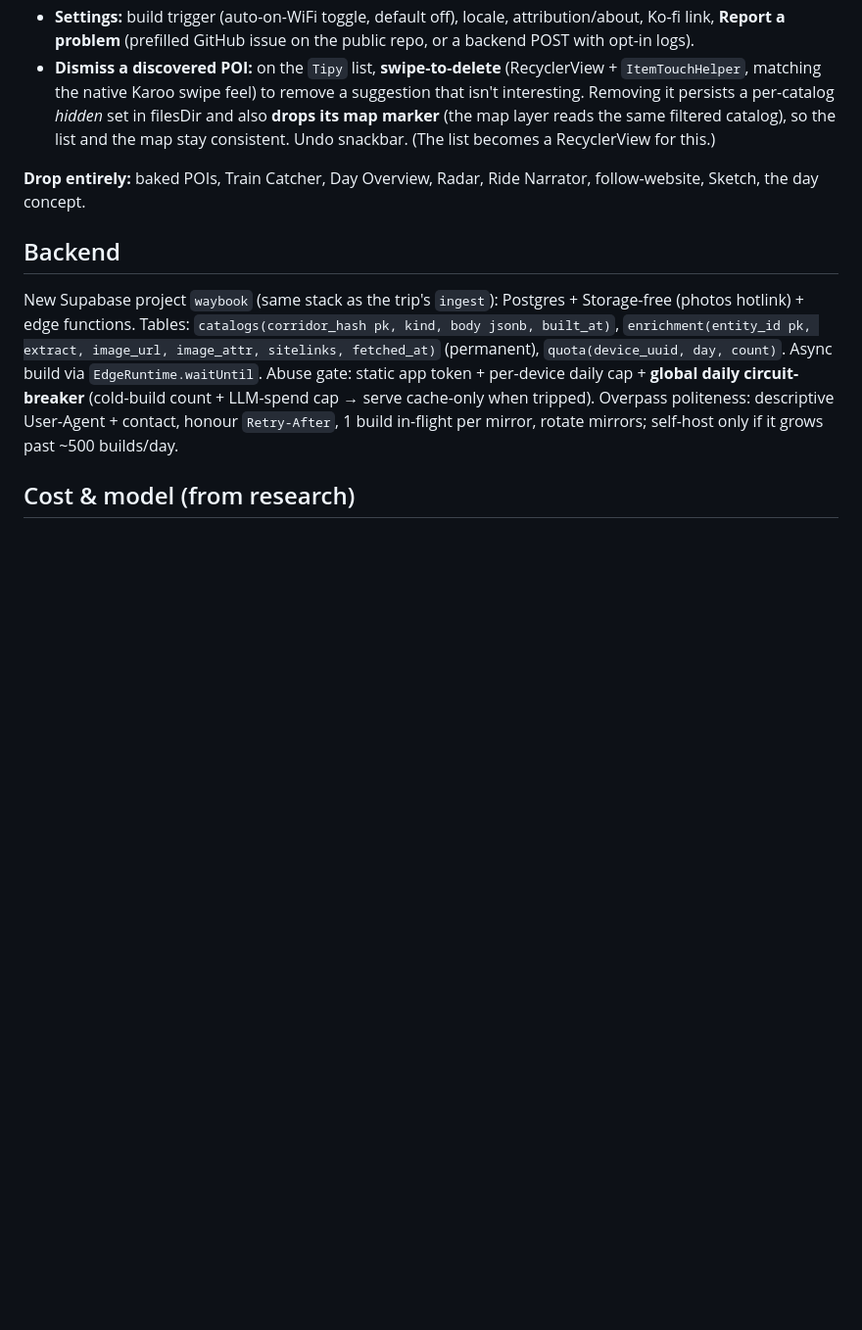
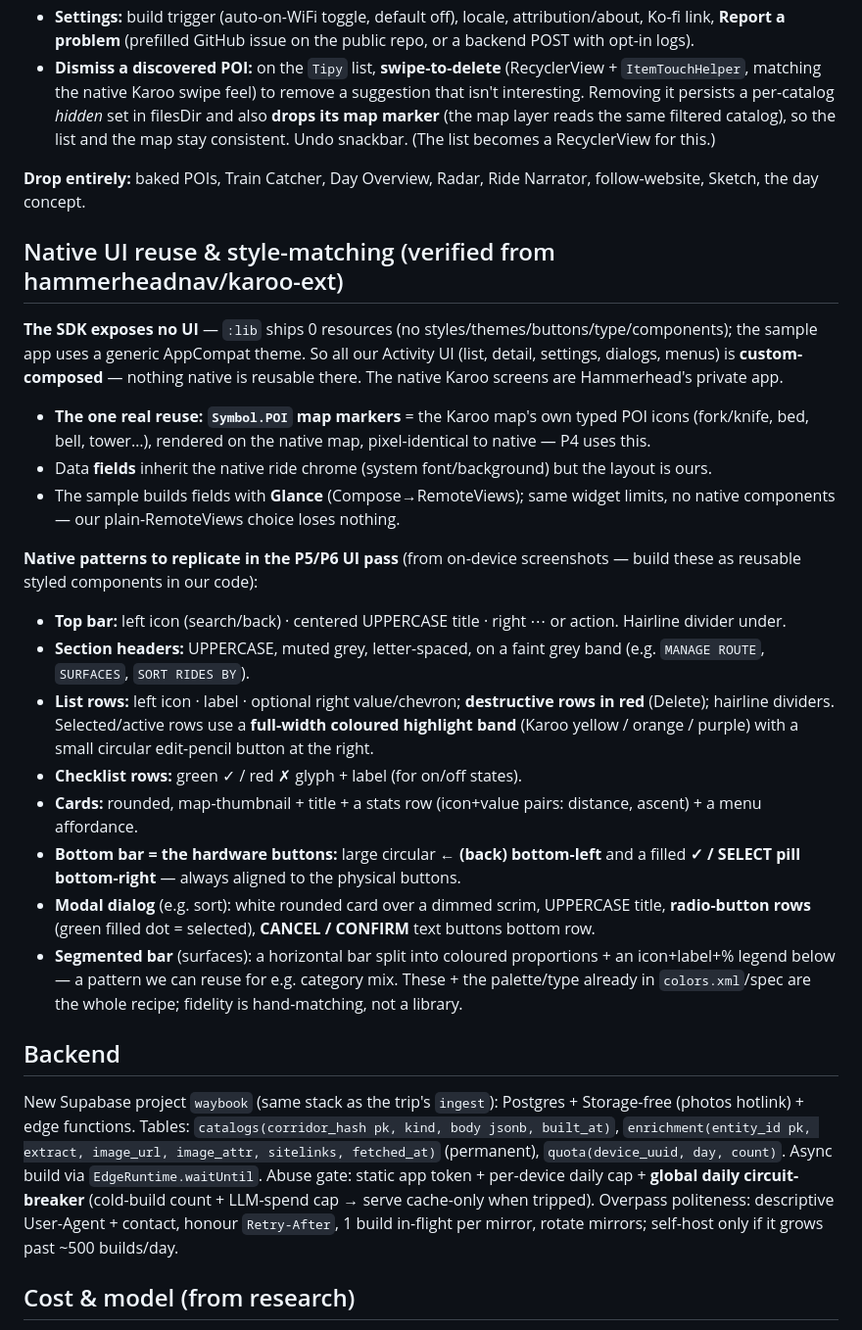
Before and after one commit to jakubfoglar/moravia-bikepacking, a Markdown page: docs/waybook-v1-spec.md, the part around the change. Shown at 98% size. GitHub-like rendering; blank space fills up the shorter version.

Commit message:
Waybook spec: native UI reuse verified (SDK ships no UI; Symbol.POI markers the only reuse) + native patterns to replicate in P5
Co-Authored-By: Claude Opus 4.8 (1M context) <noreply@anthropic.com>

```diff
--- a/docs/waybook-v1-spec.md
+++ b/docs/waybook-v1-spec.md
@@ -89,6 +89,24 @@ OnNavigationState → NavigatingRoute
 
 **Drop entirely:** baked POIs, Train Catcher, Day Overview, Radar, Ride Narrator, follow-website, Sketch, the day concept.
 
+## Native UI reuse & style-matching (verified from hammerheadnav/karoo-ext)
+
+**The SDK exposes no UI** — `:lib` ships 0 resources (no styles/themes/buttons/type/components); the sample app uses a generic AppCompat theme. So all our Activity UI (list, detail, settings, dialogs, menus) is **custom-composed** — nothing native is reusable there. The native Karoo screens are Hammerhead's private app.
+- **The one real reuse: `Symbol.POI` map markers** = the Karoo map's own typed POI icons (fork/knife, bed, bell, tower…), rendered on the native map, pixel-identical to native — P4 uses this.
+- Data **fields** inherit the native ride chrome (system font/background) but the layout is ours.
+- The sample builds fields with **Glance** (Compose→RemoteViews); same widget limits, no native components — our plain-RemoteViews choice loses nothing.
+
+**Native patterns to replicate in the P5/P6 UI pass** (from on-device screenshots — build these as reusable styled components in our code):
+- **Top bar:** left icon (search/back) · centered UPPERCASE title · right ⋯ or action. Hairline divider under.
+- **Section headers:** UPPERCASE, muted grey, letter-spaced, on a faint grey band (e.g. `MANAGE ROUTE`, `SURFACES`, `SORT RIDES BY`).
+- **List rows:** left icon · label · optional right value/chevron; **destructive rows in red** (Delete); hairline dividers. Selected/active rows use a **full-width coloured highlight band** (Karoo yellow / orange / purple) with a small circular edit-pencil button at the right.
+- **Checklist rows:** green ✓ / red ✗ glyph + label (for on/off states).
+- **Cards:** rounded, map-thumbnail + title + a stats row (icon+value pairs: distance, ascent) + a menu affordance.
+- **Bottom bar = the hardware buttons:** large circular **← (back) bottom-left** and a filled **✓ / SELECT pill bottom-right** — always aligned to the physical buttons.
+- **Modal dialog** (e.g. sort): white rounded card over a dimmed scrim, UPPERCASE title, **radio-button rows** (green filled dot = selected), **CANCEL / CONFIRM** text buttons bottom row.
+- **Segmented bar** (surfaces): a horizontal bar split into coloured proportions + an icon+label+% legend below — a pattern we can reuse for e.g. category mix.
+These + the palette/type already in `colors.xml`/spec are the whole recipe; fidelity is hand-matching, not a library.
+
 ## Backend
 
 New Supabase project `waybook` (same stack as the trip's `ingest`): Postgres + Storage-free (photos hotlink) + edge functions. Tables: `catalogs(corridor_hash pk, kind, body jsonb, built_at)`, `enrichment(entity_id pk, extract, image_url, image_attr, sitelinks, fetched_at)` (permanent), `quota(device_uuid, day, count)`. Async build via `EdgeRuntime.waitUntil`. Abuse gate: static app token + per-device daily cap + **global daily circuit-breaker** (cold-build count + LLM-spend cap → serve cache-only when tripped). Overpass politeness: descriptive User-Agent + contact, honour `Retry-After`, 1 build in-flight per mirror, rotate mirrors; self-host only if it grows past ~500 builds/day.
```
